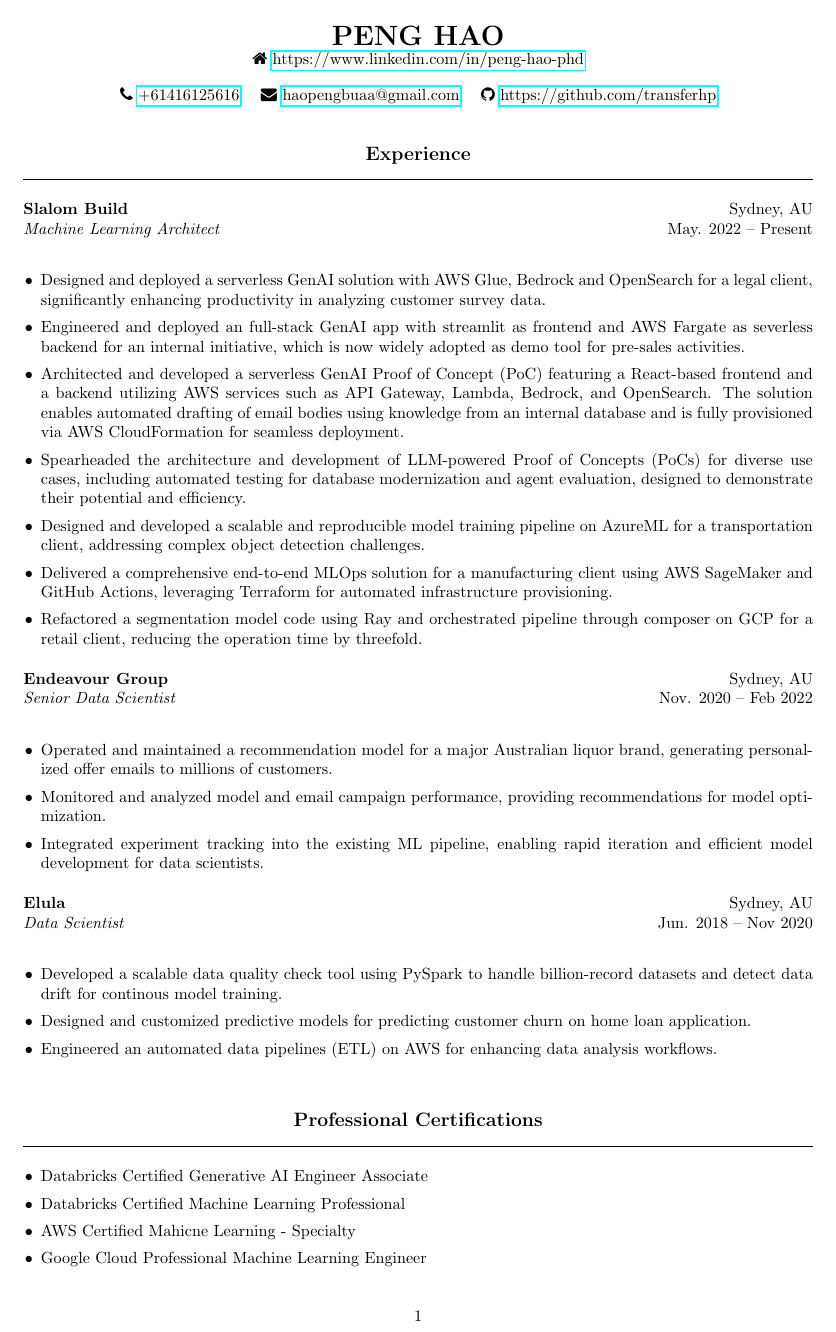
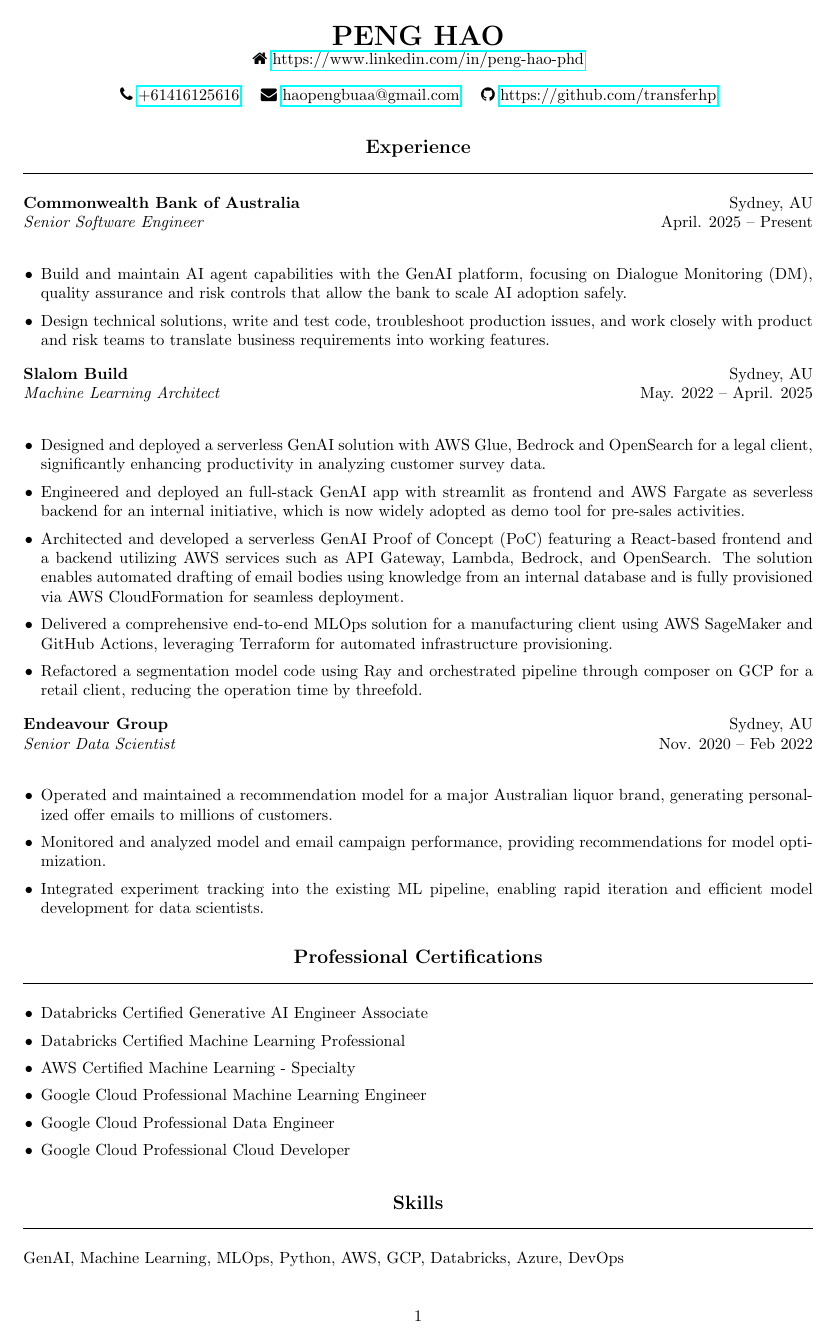
Before and after one commit to transferhp/one_page_resume_latex, a LaTeX CV (resume.tex): page 1 of 2 before the commit and the whole page after it. Compiled offline with pdfLaTeX.

Commit message:
update resume

```diff
--- a/resume.tex
+++ b/resume.tex
@@ -36,19 +36,29 @@
 \end{center}
 
 \noindent
+\textbf{Commonwealth Bank of Australia} \hfill Sydney, AU \\
+\textit{Senior Software Engineer} \hfill April. 2025 – Present \\
+\begin{itemize}[leftmargin=0.15in, itemsep=1pt]
+    \item Build and maintain AI agent capabilities with the GenAI platform, focusing on Dialogue Monitoring (DM), quality assurance and risk controls that allow the bank to scale AI adoption safely.
+    \item Design technical solutions, write and test code, troubleshoot production issues, and work closely with product and risk teams to translate business requirements into working features.
+\end{itemize}
+
+\vspace{0.1em}
+
+\noindent
 \textbf{Slalom Build} \hfill Sydney, AU \\
-\textit{Machine Learning Architect} \hfill May. 2022 – Present \\
+\textit{Machine Learning Architect} \hfill May. 2022 – April. 2025 \\
 \begin{itemize}[leftmargin=0.15in, itemsep=1pt]
     \item Designed and deployed a serverless GenAI solution with AWS Glue, Bedrock and OpenSearch for a legal client, significantly enhancing productivity in analyzing customer survey data.
     \item Engineered and deployed an full-stack GenAI app with streamlit as frontend and AWS Fargate as severless backend for an internal initiative, which is now widely adopted as demo tool for pre-sales activities.
     \item Architected and developed a serverless GenAI Proof of Concept (PoC) featuring a React-based frontend and a backend utilizing AWS services such as API Gateway, Lambda, Bedrock, and OpenSearch. The solution enables automated drafting of email bodies using knowledge from an internal database and is fully provisioned via AWS CloudFormation for seamless deployment.
-    \item Spearheaded the architecture and development of LLM-powered Proof of Concepts (PoCs) for diverse use cases, including automated testing for database modernization and agent evaluation, designed to demonstrate their potential and efficiency.
-    \item Designed and developed a scalable and reproducible model training pipeline on AzureML for a transportation client, addressing complex object detection challenges.
+    % \item Spearheaded the architecture and development of LLM-powered Proof of Concepts (PoCs) for diverse use cases, including automated testing for database modernization and agent evaluation, designed to demonstrate their potential and efficiency.
+    % \item Designed and developed a scalable and reproducible model training pipeline on AzureML for a transportation client, addressing complex object detection challenges.
     \item Delivered a comprehensive end-to-end MLOps solution for a manufacturing client using AWS SageMaker and GitHub Actions, leveraging Terraform for automated infrastructure provisioning.
     \item Refactored a segmentation model code using Ray and orchestrated pipeline through composer on GCP for a retail client, reducing the operation time by threefold.
 \end{itemize}
 
-\vspace{0.5em}
+\vspace{0.1em}
 
 \noindent
 \textbf{Endeavour Group} \hfill Sydney, AU \\
@@ -59,18 +69,7 @@
     \item Integrated experiment tracking into the existing ML pipeline, enabling rapid iteration and efficient model development for data scientists.
 \end{itemize}
 
-\vspace{0.5em}
-
-\noindent
-\textbf{Elula} \hfill Sydney, AU \\
-\textit{Data Scientist} \hfill Jun. 2018 – Nov 2020 \\
-\begin{itemize}[leftmargin=0.15in, itemsep=1pt]
-    \item Developed a scalable data quality check tool using PySpark to handle billion-record datasets and detect data drift for continous model training.
-    \item Designed and customized predictive models for predicting customer churn on home loan application.
-    \item Engineered an automated data pipelines (ETL) on AWS for enhancing data analysis workflows.
-\end{itemize}
-
-\vspace{1.5em}
+\vspace{0.1em}
 
 \begin{center}
     \textbf{\large Professional Certifications} \\
@@ -79,7 +78,7 @@
 \begin{itemize}[leftmargin=0.15in, itemsep=1pt]
 \item Databricks Certified Generative AI Engineer Associate
 \item Databricks Certified Machine Learning Professional
-\item AWS Certified Mahicne Learning - Specialty
+\item AWS Certified Machine Learning - Specialty
 \item Google Cloud Professional Machine Learning Engineer
 \item Google Cloud Professional Data Engineer
 \item Google Cloud Professional Cloud Developer
@@ -97,13 +96,13 @@
 % \end{itemize}
 % \end{multicols}
 
-\vspace{1.5em}
+\vspace{0.1em}
 
 \begin{center}
     \textbf{\large Skills} \\
     \rule{\textwidth}{0.1pt}
 \end{center}
-Machine Learning, MLOps, GenAI, Python, AWS, GCP, Databricks, Azure, DevOps
+GenAI, Machine Learning, MLOps, Python, AWS, GCP, Databricks, Azure, DevOps
 
-\vspace{1.5em}
+\vspace{0.1em}
 
```
Also changed, not shown: resume.pdf, resume.tex (22 more changed lines).
